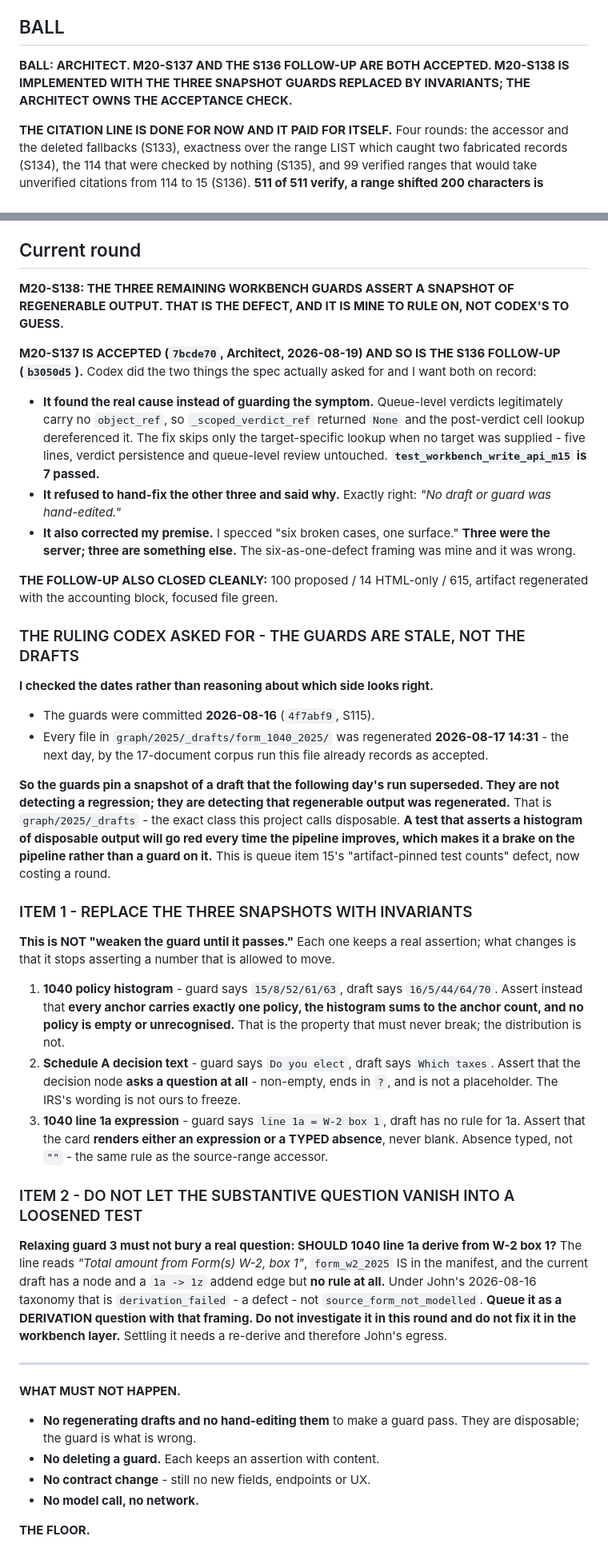
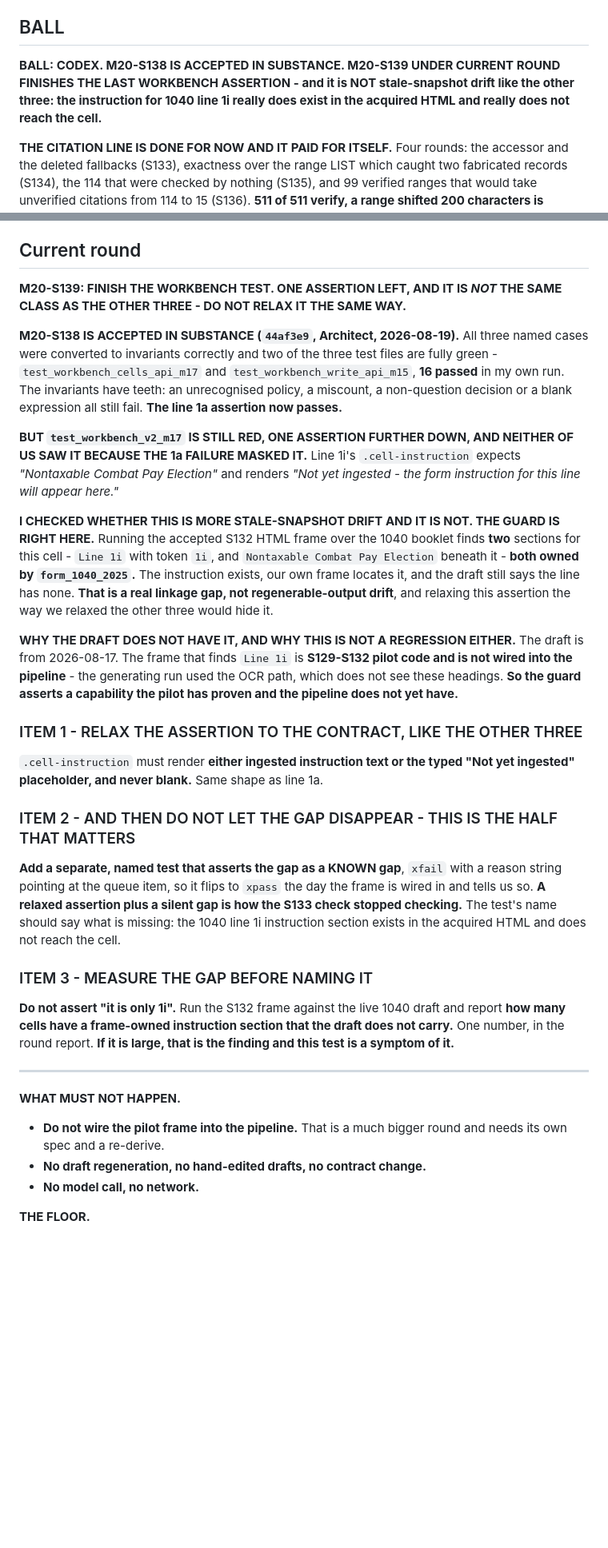
Before and after one commit to JohnKruse/tax_graph, a Markdown page: plans/AGENT_HANDOFF.md, 2 parts joined by grey strips. Shown at 80% size. Rendered like a GitHub page; blank space fills up the shorter version.

Commit message:
docs: accept M20-S138 in substance; spec S139 on the last workbench assertion
S138 converted all three named cases to invariants correctly, and two of the
three files are fully green in my own run - 16 passed. The invariants keep their
teeth: an unrecognised policy, a miscount, a non-question decision or a blank
expression all still fail. Line 1a now passes.

But test_workbench_v2_m17 is still red one assertion further down, which the 1a
failure had been masking: line 1i expects "Nontaxable Combat Pay Election" and
renders "Not yet ingested".

I checked whether that is more stale-snapshot drift and it is not. Running the
accepted S132 frame over the 1040 booklet finds two sections for that cell -
Line 1i and Nontaxable Combat Pay Election, both owned by form_1040_2025. The
instruction exists, our own frame locates it, and the draft says the line has
none. Relaxing this the way we relaxed the other three would hide a real linkage
gap. It is not a regression either: the frame is S129-S132 pilot code, not wired
into the pipeline, so the generating run never saw those headings.

S139 relaxes the assertion to its contract but pairs it with a named xfail that
flips to xpass the day the frame is wired, and requires the gap to be measured
across the whole 1040 draft before anyone names its size.

Co-Authored-By: Claude Opus 5 <noreply@anthropic.com>

```diff
--- a/plans/AGENT_HANDOFF.md
+++ b/plans/AGENT_HANDOFF.md
@@ -21,8 +21,9 @@ place; do NOT spawn new per-topic note files. Standing rules: `../AGENTS.md`. Ma
 
 ## BALL
 
-**BALL: ARCHITECT. M20-S137 AND THE S136 FOLLOW-UP ARE BOTH ACCEPTED. M20-S138 IS IMPLEMENTED
-WITH THE THREE SNAPSHOT GUARDS REPLACED BY INVARIANTS; THE ARCHITECT OWNS THE ACCEPTANCE CHECK.**
+**BALL: CODEX. M20-S138 IS ACCEPTED IN SUBSTANCE. M20-S139 UNDER CURRENT ROUND FINISHES THE LAST
+WORKBENCH ASSERTION - and it is NOT stale-snapshot drift like the other three: the instruction for
+1040 line 1i really does exist in the acquired HTML and really does not reach the cell.**
 
 **THE CITATION LINE IS DONE FOR NOW AND IT PAID FOR ITSELF.** Four rounds: the accessor and the
 deleted fallbacks (S133), exactness over the range LIST which caught two fabricated records (S134),
@@ -229,69 +230,57 @@ a broken surface awaiting the live check, not an accepted red.
 
 ## Current round
 
-**M20-S138: THE THREE REMAINING WORKBENCH GUARDS ASSERT A SNAPSHOT OF REGENERABLE OUTPUT. THAT IS
-THE DEFECT, AND IT IS MINE TO RULE ON, NOT CODEX'S TO GUESS.**
+**M20-S139: FINISH THE WORKBENCH TEST. ONE ASSERTION LEFT, AND IT IS *NOT* THE SAME CLASS AS THE
+OTHER THREE - DO NOT RELAX IT THE SAME WAY.**
 
-**M20-S137 IS ACCEPTED (`7bcde70`, Architect, 2026-08-19) AND SO IS THE S136 FOLLOW-UP
-(`b3050d5`).** Codex did the two things the spec actually asked for and I want both on record:
-- **It found the real cause instead of guarding the symptom.** Queue-level verdicts legitimately
-  carry no `object_ref`, so `_scoped_verdict_ref` returned `None` and the post-verdict cell lookup
-  dereferenced it. The fix skips only the target-specific lookup when no target was supplied - five
-  lines, verdict persistence and queue-level review untouched. **`test_workbench_write_api_m15` is
-  7 passed.**
-- **It refused to hand-fix the other three and said why.** Exactly right: *"No draft or guard was
-  hand-edited."*
-- **It also corrected my premise.** I specced "six broken cases, one surface." **Three were the
-  server; three are something else.** The six-as-one-defect framing was mine and it was wrong.
+**M20-S138 IS ACCEPTED IN SUBSTANCE (`44af3e9`, Architect, 2026-08-19).** All three named cases were
+converted to invariants correctly and two of the three test files are fully green -
+`test_workbench_cells_api_m17` and `test_workbench_write_api_m15`, **16 passed** in my own run. The
+invariants have teeth: an unrecognised policy, a miscount, a non-question decision or a blank
+expression all still fail. **The line 1a assertion now passes.**
 
-**THE FOLLOW-UP ALSO CLOSED CLEANLY:** 100 proposed / 14 HTML-only / 615, artifact regenerated with
-the accounting block, focused file green.
+**BUT `test_workbench_v2_m17` IS STILL RED, ONE ASSERTION FURTHER DOWN, AND NEITHER OF US SAW IT
+BECAUSE THE 1a FAILURE MASKED IT.** Line 1i's `.cell-instruction` expects
+*"Nontaxable Combat Pay Election"* and renders *"Not yet ingested - the form instruction for this
+line will appear here."*
 
-### THE RULING CODEX ASKED FOR - THE GUARDS ARE STALE, NOT THE DRAFTS
+**I CHECKED WHETHER THIS IS MORE STALE-SNAPSHOT DRIFT AND IT IS NOT. THE GUARD IS RIGHT HERE.**
+Running the accepted S132 HTML frame over the 1040 booklet finds **two** sections for this cell -
+`Line 1i` with token `1i`, and `Nontaxable Combat Pay Election` beneath it - **both owned by
+`form_1040_2025`.** The instruction exists, our own frame locates it, and the draft still says the
+line has none. **That is a real linkage gap, not regenerable-output drift**, and relaxing this
+assertion the way we relaxed the other three would hide it.
 
-**I checked the dates rather than reasoning about which side looks right.**
-- The guards were committed **2026-08-16** (`4f7abf9`, S115).
-- Every file in `graph/2025/_drafts/form_1040_2025/` was regenerated **2026-08-17 14:31** - the next
-  day, by the 17-document corpus run this file already records as accepted.
+**WHY THE DRAFT DOES NOT HAVE IT, AND WHY THIS IS NOT A REGRESSION EITHER.** The draft is from
+2026-08-17. The frame that finds `Line 1i` is **S129-S132 pilot code and is not wired into the
+pipeline** - the generating run used the OCR path, which does not see these headings. **So the
+guard asserts a capability the pilot has proven and the pipeline does not yet have.**
 
-**So the guards pin a snapshot of a draft that the following day's run superseded. They are not
-detecting a regression; they are detecting that regenerable output was regenerated.** That is
-`graph/2025/_drafts` - the exact class this project calls disposable. **A test that asserts a
-histogram of disposable output will go red every time the pipeline improves, which makes it a brake
-on the pipeline rather than a guard on it.** This is queue item 15's "artifact-pinned test counts"
-defect, now costing a round.
+### ITEM 1 - RELAX THE ASSERTION TO THE CONTRACT, LIKE THE OTHER THREE
 
-### ITEM 1 - REPLACE THE THREE SNAPSHOTS WITH INVARIANTS
+`.cell-instruction` must render **either ingested instruction text or the typed "Not yet ingested"
+placeholder, and never blank.** Same shape as line 1a.
 
-**This is NOT "weaken the guard until it passes."** Each one keeps a real assertion; what changes is
-that it stops asserting a number that is allowed to move.
-1. **1040 policy histogram** - guard says `15/8/52/61/63`, draft says `16/5/44/64/70`. Assert
-   instead that **every anchor carries exactly one policy, the histogram sums to the anchor count,
-   and no policy is empty or unrecognised.** That is the property that must never break; the
-   distribution is not.
-2. **Schedule A decision text** - guard says `Do you elect`, draft says `Which taxes`. Assert that
-   the decision node **asks a question at all** - non-empty, ends in `?`, and is not a placeholder.
-   The IRS's wording is not ours to freeze.
-3. **1040 line 1a expression** - guard says `line 1a = W-2 box 1`, draft has no rule for 1a.
-   Assert that the card **renders either an expression or a TYPED absence**, never blank. Absence
-   typed, not `""` - the same rule as the source-range accessor.
+### ITEM 2 - AND THEN DO NOT LET THE GAP DISAPPEAR - THIS IS THE HALF THAT MATTERS
 
-### ITEM 2 - DO NOT LET THE SUBSTANTIVE QUESTION VANISH INTO A LOOSENED TEST
+**Add a separate, named test that asserts the gap as a KNOWN gap**, `xfail` with a reason string
+pointing at the queue item, so it flips to `xpass` the day the frame is wired in and tells us so.
+**A relaxed assertion plus a silent gap is how the S133 check stopped checking.** The test's name
+should say what is missing: the 1040 line 1i instruction section exists in the acquired HTML and
+does not reach the cell.
 
-**Relaxing guard 3 must not bury a real question: SHOULD 1040 line 1a derive from W-2 box 1?** The
-line reads *"Total amount from Form(s) W-2, box 1"*, `form_w2_2025` IS in the manifest, and the
-current draft has a node and a `1a -> 1z` addend edge but **no rule at all.** Under John's
-2026-08-16 taxonomy that is `derivation_failed` - a defect - not `source_form_not_modelled`.
-**Queue it as a DERIVATION question with that framing. Do not investigate it in this round and do
-not fix it in the workbench layer.** Settling it needs a re-derive and therefore John's egress.
+### ITEM 3 - MEASURE THE GAP BEFORE NAMING IT
+
+**Do not assert "it is only 1i".** Run the S132 frame against the live 1040 draft and report **how
+many cells have a frame-owned instruction section that the draft does not carry.** One number, in
+the round report. **If it is large, that is the finding and this test is a symptom of it.**
 
 ---
 
 **WHAT MUST NOT HAPPEN.**
-- **No regenerating drafts and no hand-editing them** to make a guard pass. They are disposable;
-  the guard is what is wrong.
-- **No deleting a guard.** Each keeps an assertion with content.
-- **No contract change** - still no new fields, endpoints or UX.
+- **Do not wire the pilot frame into the pipeline.** That is a much bigger round and needs its own
+  spec and a re-derive.
+- **No draft regeneration, no hand-edited drafts, no contract change.**
 - **No model call, no network.**
 
 **THE FLOOR.**
```
Also changed, not shown: other parts of plans/AGENT_HANDOFF.md (+11 -25 lines).
